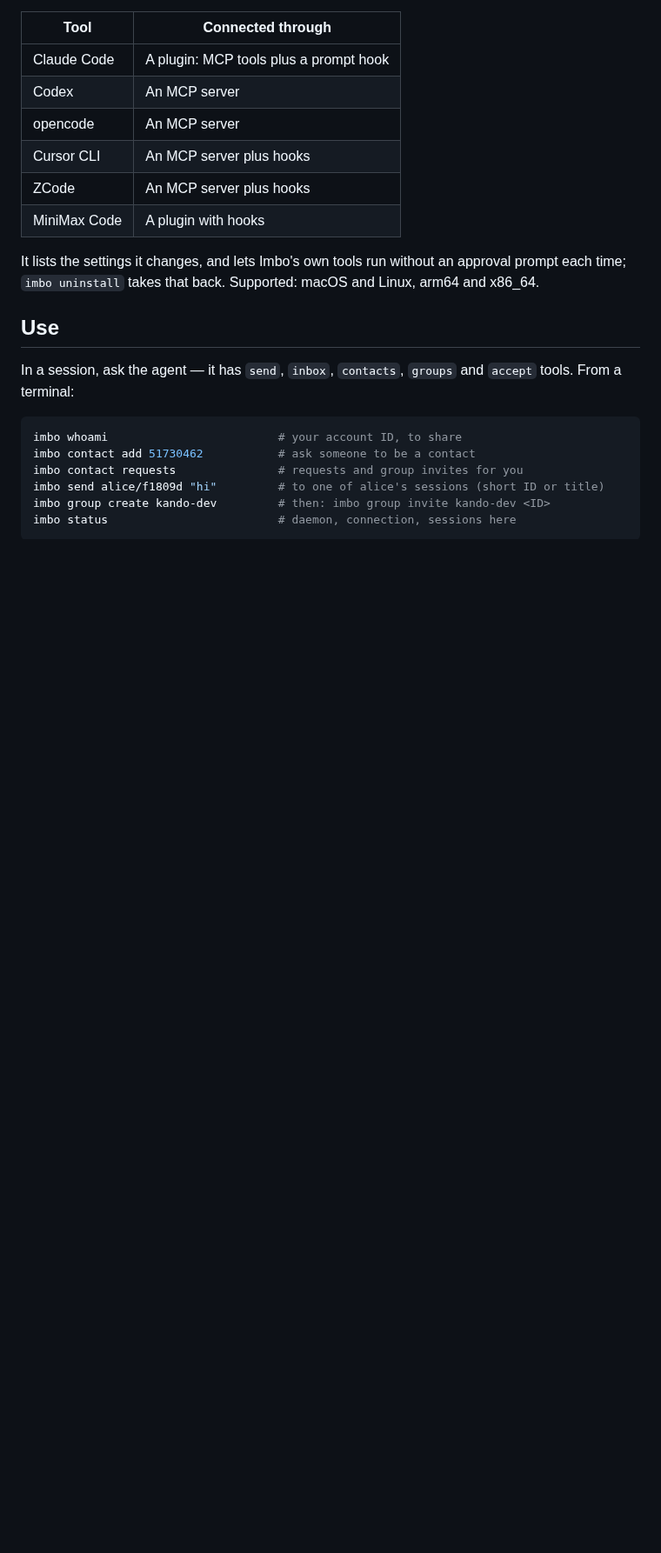
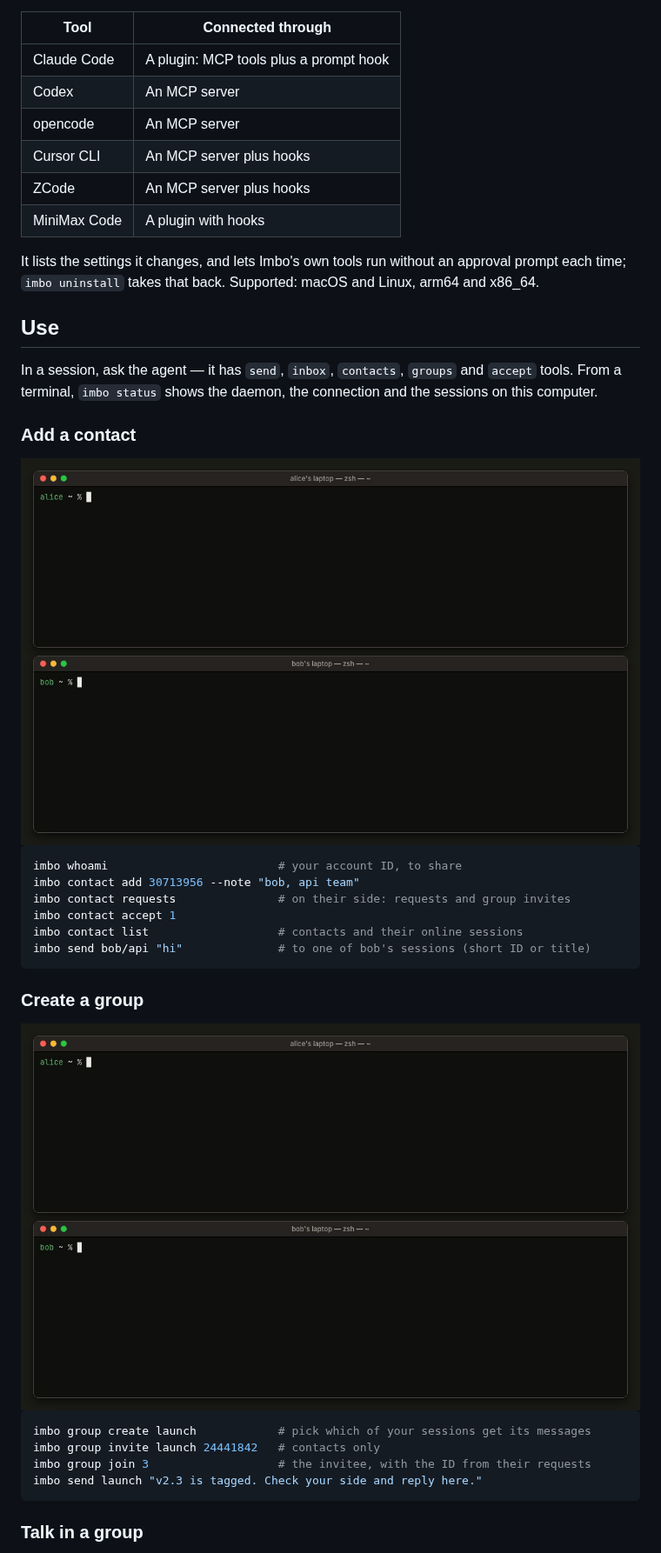
Before and after one commit to Bearisbug/imbo, a Markdown page: README.md, the part around one of its changes. Shown at 87% size. GitHub-like rendering; pictures changed too: .github/assets/contacts.gif (added), .github/assets/groups.gif (added); blank space fills up the shorter version.

Commit message:
README: add usage sections with demo GIFs
Install and sign-in, adding a contact, creating a group, group chat and
sending a file, each with a terminal recording and the commands it runs.

````diff
--- a/README.md
+++ b/README.md
@@ -53,13 +55,32 @@ and Linux, arm64 and x86_64.
 ## Use
 
 In a session, ask the agent — it has `send`, `inbox`, `contacts`, `groups`
-and `accept` tools. From a terminal:
+and `accept` tools. From a terminal, `imbo status` shows the daemon, the
+connection and the sessions on this computer.
+
+### Add a contact
+
+<img src=".github/assets/contacts.gif" width="100%" alt="Two terminals. alice runs imbo whoami to get her account ID; bob adds that ID with a note; alice sees the request, accepts it, and imbo contact list shows bob's two online sessions, api in Claude Code and web in Codex. bob's list shows alice's release session.">
 
 ```sh
 imbo whoami                         # your account ID, to share
-imbo contact add 51730462           # ask someone to be a contact
-imbo contact requests               # requests and group invites for you
-imbo send alice/f1809d "hi"         # to one of alice's sessions (short ID or title)
-imbo group create kando-dev         # then: imbo group invite kando-dev <ID>
-imbo status                         # daemon, connection, sessions here
+imbo contact add 30713956 --note "bob, api team"
+imbo contact requests               # on their side: requests and group invites
+imbo contact accept 1
+imbo contact list                   # contacts and their online sessions
+imbo send bob/api "hi"              # to one of bob's sessions (short ID or title)
 ```
+
+### Create a group
+
+<img src=".github/assets/groups.gif" width="100%" alt="Two terminals. alice creates the group launch and picks her release session to receive its messages, then invites bob. bob finds the invite in imbo contact requests, joins with both his web and api sessions, and alice's message to launch goes to 3 sessions.">
+
+```sh
+imbo group create launch            # pick which of your sessions get its messages
+imbo group invite launch 24441842   # contacts only
+imbo group join 3                   # the invitee, with the ID from their requests
+imbo send launch "v2.3 is tagged. Check your side and reply here."
+```
+
+### Talk in a group
+
````
Also changed, not shown: other parts of README.md (+22 -0 lines), .github/assets/files.gif (added), 2 other files.
